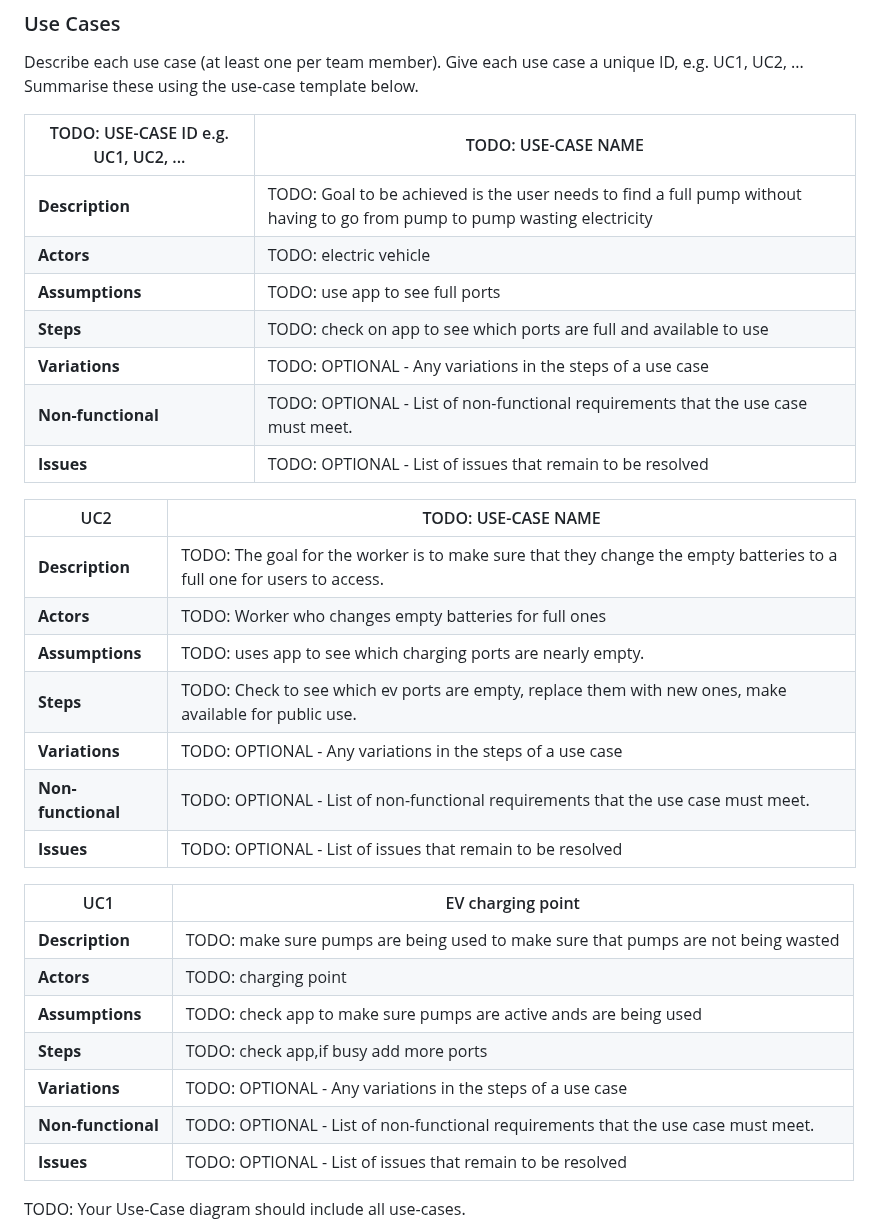
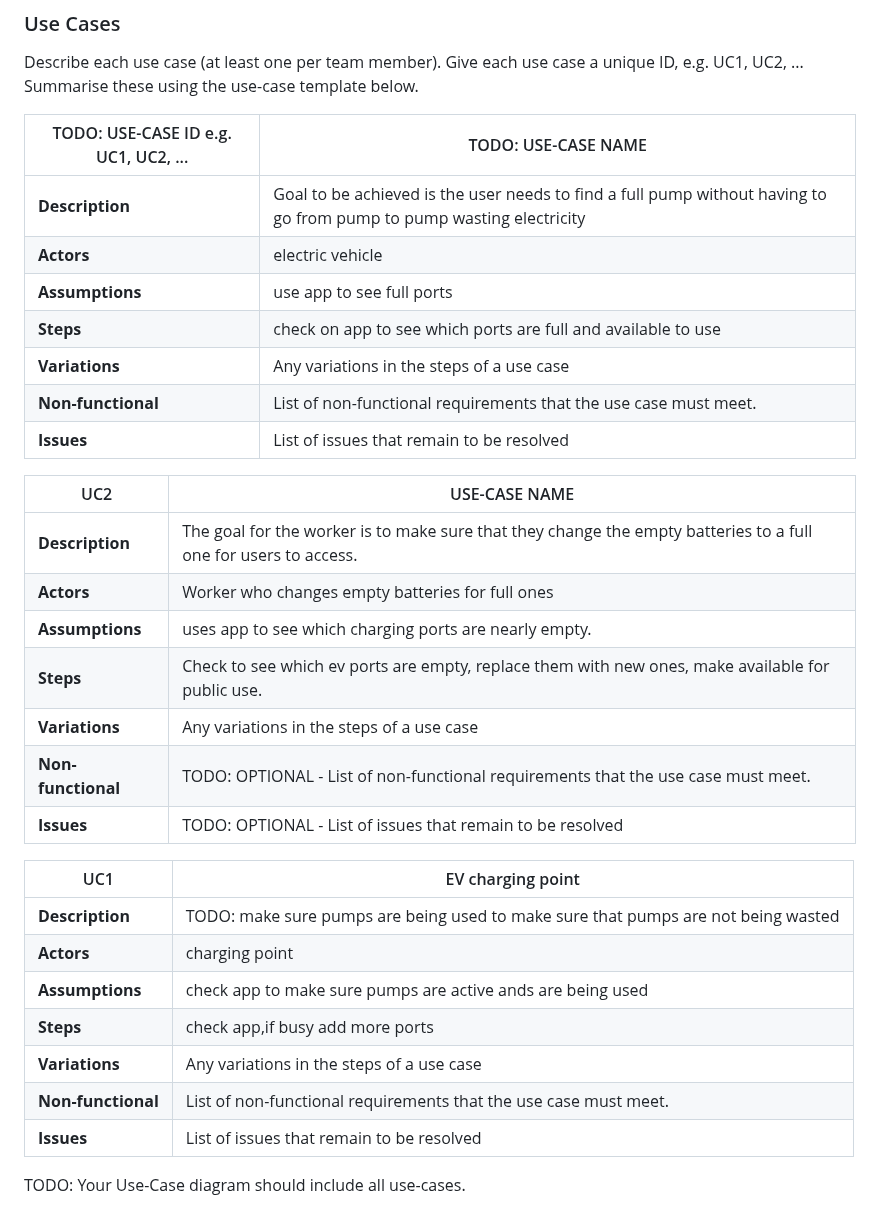
Before and after one commit to y2-aidid/Electric-Vehicle-Charging-Points, a Markdown page: documentation templates/docs/requirements.md, the part around the change. GitHub-like rendering.

```diff
--- a/documentation templates/docs/requirements.md
+++ b/documentation templates/docs/requirements.md
@@ -24,33 +24,33 @@ Describe each use case (at least one per team member).
 
 | TODO: USE-CASE ID e.g. UC1, UC2, ... | TODO: USE-CASE NAME |
 | -------------------------------------- | ------------------- |
-| **Description** | TODO: Goal to be achieved is the user needs to find a full pump without having to go from pump to pump wasting electricity|
-| **Actors** | TODO: electric vehicle |
-| **Assumptions** | TODO: use app to see full ports</td></tr>
-| **Steps** | TODO: check on app to see which ports are full and available to use |
-| **Variations** | TODO: OPTIONAL - Any variations in the steps of a use case |
-| **Non-functional** | TODO: OPTIONAL - List of non-functional requirements that the use case must meet. |
-| **Issues** | TODO: OPTIONAL - List of issues that remain to be resolved |
+| **Description** | Goal to be achieved is the user needs to find a full pump without having to go from pump to pump wasting electricity|
+| **Actors** | electric vehicle |
+| **Assumptions** | use app to see full ports</td></tr>
+| **Steps** | check on app to see which ports are full and available to use |
+| **Variations** |  Any variations in the steps of a use case |
+| **Non-functional** | List of non-functional requirements that the use case must meet. |
+| **Issues** |  List of issues that remain to be resolved |
 
-| UC2| TODO: USE-CASE NAME |
+| UC2| USE-CASE NAME |
 | -------------------------------------- | ------------------- |
-| **Description** | TODO: The goal for the worker is to make sure that they change the empty batteries to a full one for users to access. |
-| **Actors** | TODO: Worker who changes empty batteries for full ones |
-| **Assumptions** | TODO: uses app to see which charging ports are nearly empty.
-| **Steps** | TODO: Check to see which ev ports are empty, replace them with new ones, make available for public use.
-| **Variations** | TODO: OPTIONAL - Any variations in the steps of a use case |
+| **Description** | The goal for the worker is to make sure that they change the empty batteries to a full one for users to access. |
+| **Actors** | Worker who changes empty batteries for full ones |
+| **Assumptions** | uses app to see which charging ports are nearly empty.
+| **Steps** | Check to see which ev ports are empty, replace them with new ones, make available for public use.
+| **Variations** | Any variations in the steps of a use case |
 | **Non-functional** | TODO: OPTIONAL - List of non-functional requirements that the use case must meet. |
 | **Issues** | TODO: OPTIONAL - List of issues that remain to be resolved |
 
 | UC1| EV charging point |
 | -------------------------------------- | ------------------- |
 | **Description** | TODO: make sure pumps are being used to make sure that pumps are not being wasted |
-| **Actors** | TODO: charging point |
-| **Assumptions** | TODO: check app to make sure pumps are active ands are being used</td></tr>
-| **Steps** | TODO: check app,if busy add more ports|
-| **Variations** | TODO: OPTIONAL - Any variations in the steps of a use case |
-| **Non-functional** | TODO: OPTIONAL - List of non-functional requirements that the use case must meet. |
-| **Issues** | TODO: OPTIONAL - List of issues that remain to be resolved |
+| **Actors** | charging point |
+| **Assumptions** | check app to make sure pumps are active ands are being used</td></tr>
+| **Steps** | check app,if busy add more ports|
+| **Variations** | Any variations in the steps of a use case |
+| **Non-functional** | List of non-functional requirements that the use case must meet. |
+| **Issues** | List of issues that remain to be resolved |
 
 TODO: Your Use-Case diagram should include all use-cases.
 
```
